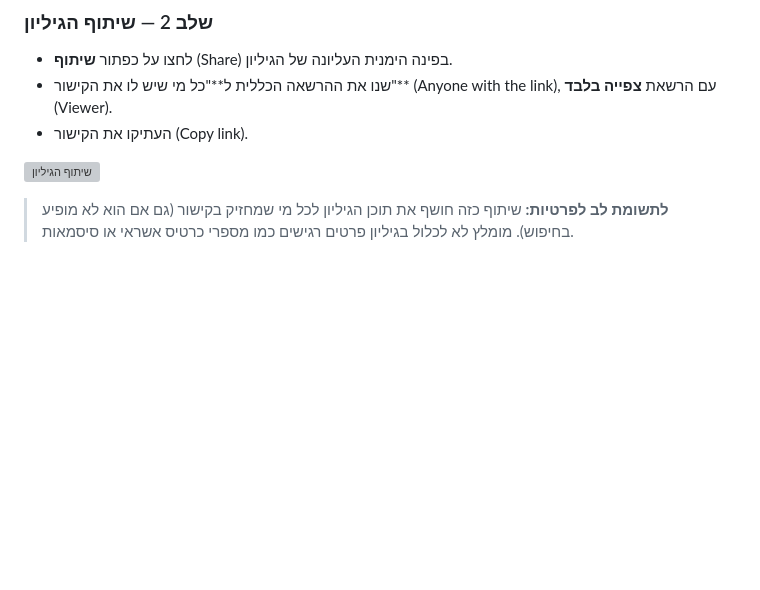
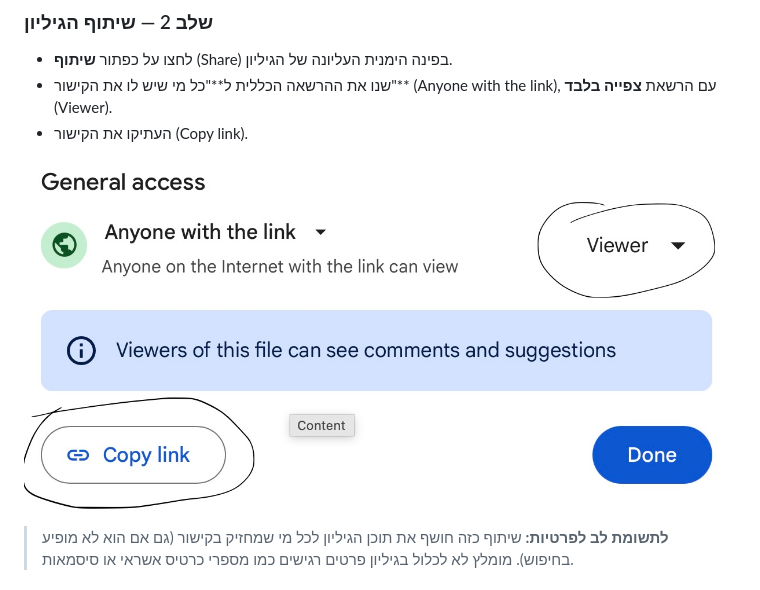
Before and after one commit to ozshar01/TripPlan, a Markdown page: README.md, the part around one of its changes. Rendered like a GitHub page; blank space fills up the shorter version; grey boxes are pictures that could not be loaded.

Commit message:
Replace image format for sharing instructions
Updated images for sharing instructions in README.

```diff
--- a/README.md
+++ b/README.md
@@ -45,7 +43,7 @@
 - שנו את ההרשאה הכללית ל**"כל מי שיש לו את הקישור"** (Anyone with the link), עם הרשאת **צפייה בלבד** (Viewer).
 - העתיקו את הקישור (Copy link).
 
-![שיתוף הגיליון](docs/images/sheets-1-share.svg)
+![שיתוף הגיליון](docs/images/sheets-1-share.jpg)
 
 > **לתשומת לב לפרטיות:** שיתוף כזה חושף את תוכן הגיליון לכל מי שמחזיק בקישור (גם אם הוא לא מופיע בחיפוש). מומלץ לא לכלול בגיליון פרטים רגישים כמו מספרי כרטיס אשראי או סיסמאות.
 
```
Also changed, not shown: other parts of README.md (+0 -2 lines).
